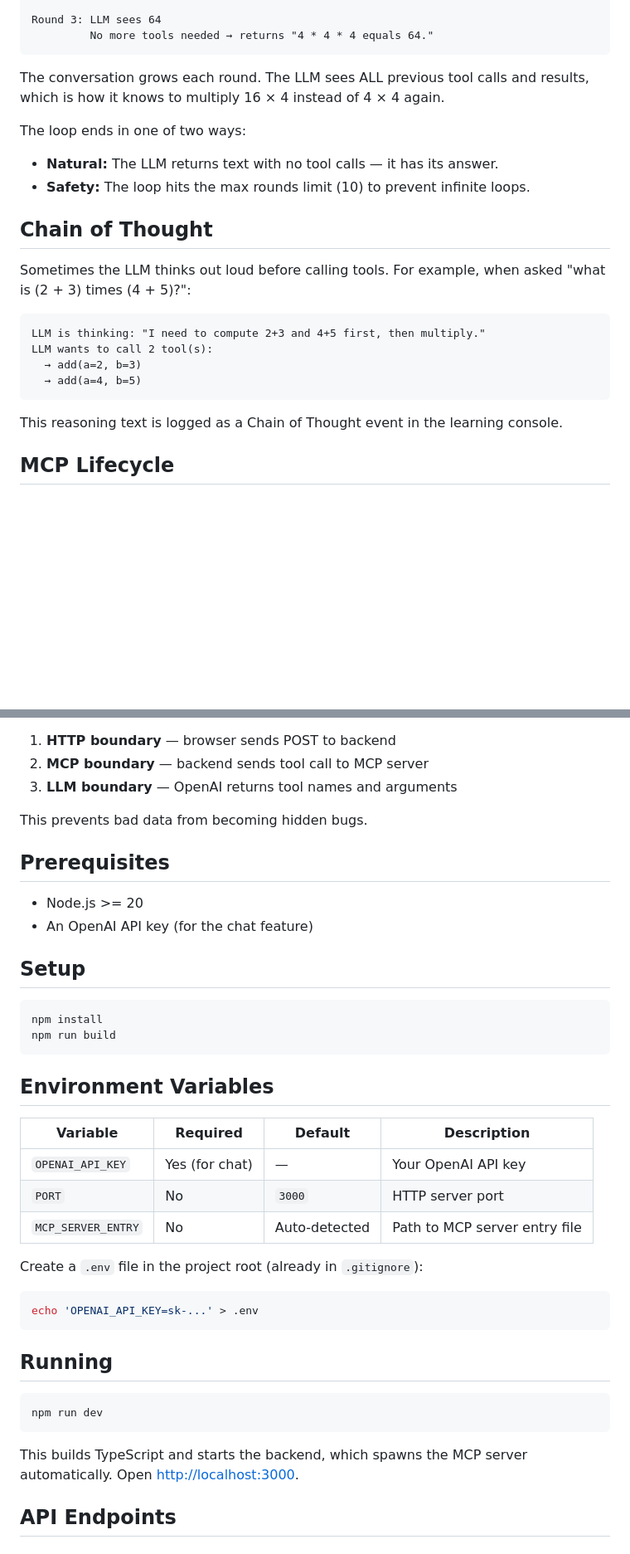
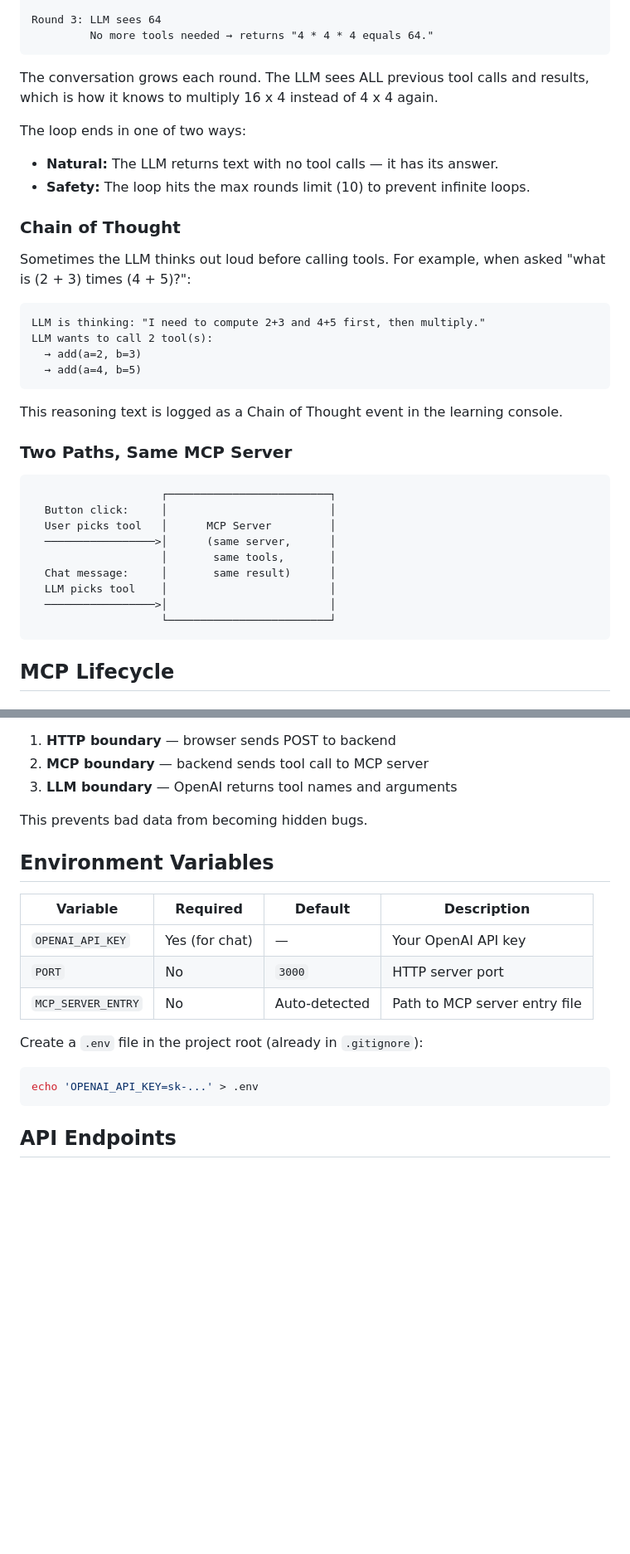
Before and after one commit to madhusudankapoor/mcpcal, a Markdown page: README.md, 2 parts joined by grey strips. Shown at 83% size. GitHub-like rendering; blank space fills up the shorter version.

````diff
--- a/README.md
+++ b/README.md
@@ -138,13 +175,13 @@ Round 3: LLM sees 64
          No more tools needed → returns "4 * 4 * 4 equals 64."
 ```
 
-The conversation grows each round. The LLM sees ALL previous tool calls and results, which is how it knows to multiply 16 × 4 instead of 4 × 4 again.
+The conversation grows each round. The LLM sees ALL previous tool calls and results, which is how it knows to multiply 16 x 4 instead of 4 x 4 again.
 
 The loop ends in one of two ways:
 - **Natural:** The LLM returns text with no tool calls — it has its answer.
 - **Safety:** The loop hits the max rounds limit (10) to prevent infinite loops.
 
-## Chain of Thought
+### Chain of Thought
 
 Sometimes the LLM thinks out loud before calling tools. For example, when asked "what is (2 + 3) times (4 + 5)?":
 
@@ -156,6 +193,20 @@ LLM wants to call 2 tool(s):
 ```
 
 This reasoning text is logged as a Chain of Thought event in the learning console.
+
+### Two Paths, Same MCP Server
+
+```text
+                    ┌─────────────────────────┐
+  Button click:     │                         │
+  User picks tool   │      MCP Server         │
+  ─────────────────>│      (same server,      │
+                    │       same tools,       │
+  Chat message:     │       same result)      │
+  LLM picks tool    │                         │
+  ─────────────────>│                         │
+                    └─────────────────────────┘
+```
 
 ## MCP Lifecycle
 
@@ -333,18 +370,6 @@ TypeScript types disappear at runtime. Data crossing boundaries (HTTP, MCP, LLM
 
 This prevents bad data from becoming hidden bugs.
 
-## Prerequisites
-
-- Node.js >= 20
-- An OpenAI API key (for the chat feature)
-
-## Setup
-
-```bash
-npm install
-npm run build
-```
-
 ## Environment Variables
 
 | Variable | Required | Default | Description |
@@ -358,14 +383,6 @@ Create a `.env` file in the project root (already in `.gitignore`):
 ```bash
 echo 'OPENAI_API_KEY=sk-...' > .env
 ```
-
-## Running
-
-```bash
-npm run dev
-```
-
-This builds TypeScript and starts the backend, which spawns the MCP server automatically. Open [http://localhost:3000](http://localhost:3000).
 
 ## API Endpoints
 
````
Also changed, not shown: other parts of README.md (+81 -40 lines).
